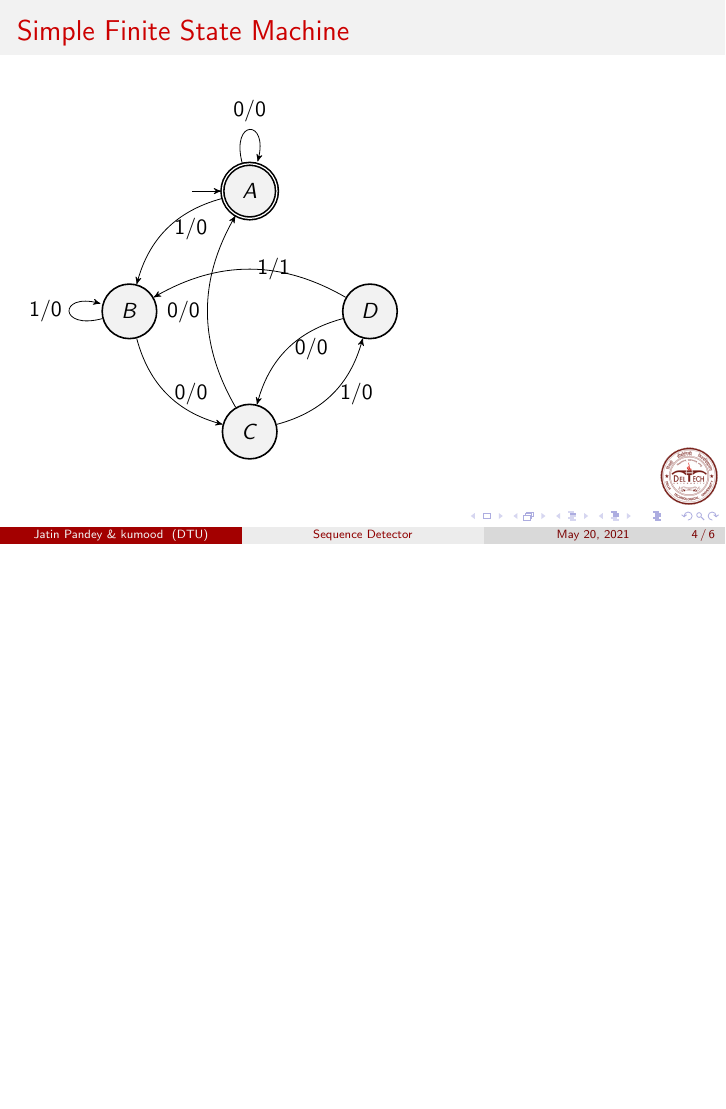
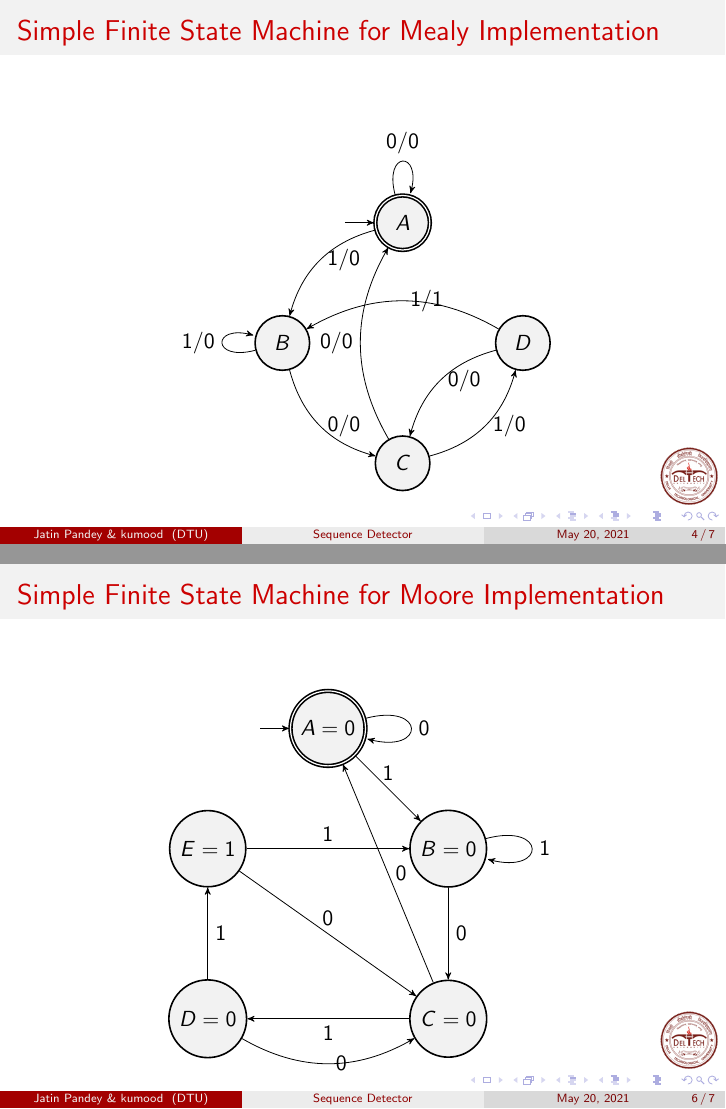
Before and after one commit to jatin837/sequence_detector, LaTeX slides (src/presentation/presentation.tex, which reads src/presentation/state_diag_1011(moore).tex): page 4 of 6 before the commit and pages 4 and 6 of 7 after it, the two joined at a grey line, the shorter picture padded with empty space. Compiled offline with pdfLaTeX.

Commit message:
STATUS ------ 	- added FSM for moores machine implementation

```diff
--- a/src/presentation/presentation.tex
+++ b/src/presentation/presentation.tex
@@ -39,8 +39,11 @@
     \end{itemize}
   }
   \frame{
-    \frametitle{Simple Finite State Machine}
+    \frametitle{Simple Finite State Machine for Mealy Implementation}
+    \begin{figure}[!h]
+      \centering
     \include{./src/presentation/state_diag_1011(mealy)}
+    \end{figure}
   }
   \frame{
     \frametitle{State Table for Mealy Machine Implementation}
@@ -48,6 +51,13 @@
     \include{./src/presentation/state_table_1011(mealy)}
   }
   \frame{
+    \frametitle{Simple Finite State Machine for Moore Implementation}
+    \begin{figure}[!h]
+    \centering
+    \include{./src/presentation/state_diag_1011(moore)}
+    \end{figure}
+  }
+  \frame{
       \frametitle{State Table for Moore Machine Implementation}
       Generating State Table without outputs
       \include{./src/presentation/state_table_1011(moore)}
--- /dev/null
+++ b/src/presentation/state_diag_1011(moore).tex
@@ -0,0 +1,21 @@
+\begin{tikzpicture}
+    % tikz code goes here
+
+    \node[state, initial, accepting] (1) {$A = 0$};
+    \node[state, below right of=1] (2) {$B = 0$};
+    \node[state, below left of=1] (5) {$E = 1$};
+    \node[state, below of=2] (3) {$C = 0$};
+    \node[state, below of=5] (4) {$D = 0$};
+
+   \draw (1) edge[above] node{$1$} (2)
+   (1) edge[loop right] node{$0$} (1)
+   (2) edge[loop right] node{$1$} (2)
+   (2) edge[right] node{$0$} (3)
+   (3) edge[right] node{$0$} (1)
+   (3) edge[below] node{$1$} (4)
+   (4) edge[right, bend right] node{$0$} (3)
+   (4) edge[right] node{$1$} (5)
+   (5) edge[above] node{$1$} (2)
+   (5) edge[above] node{$0$} (3);
+
+\end{tikzpicture}
```
